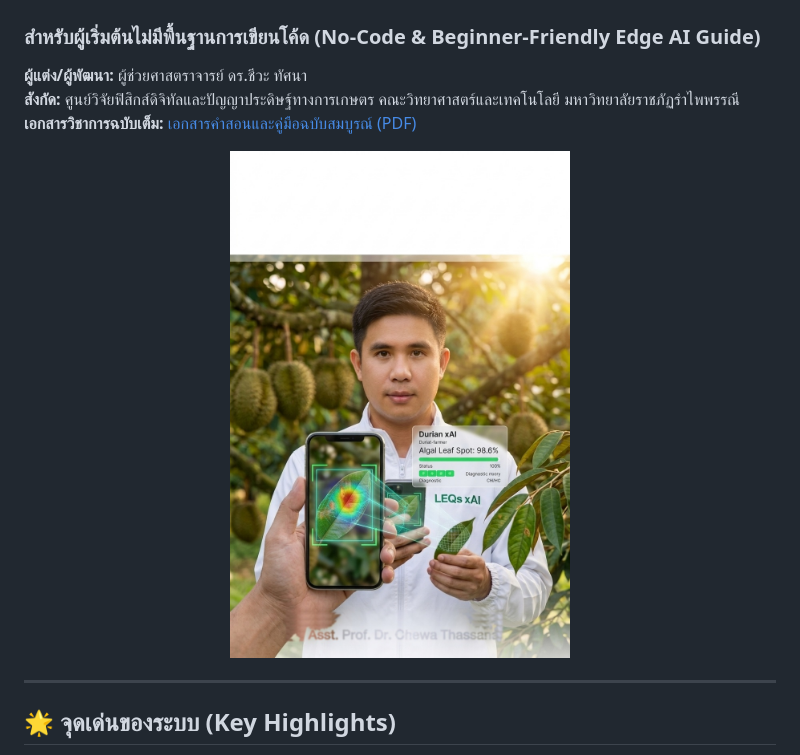
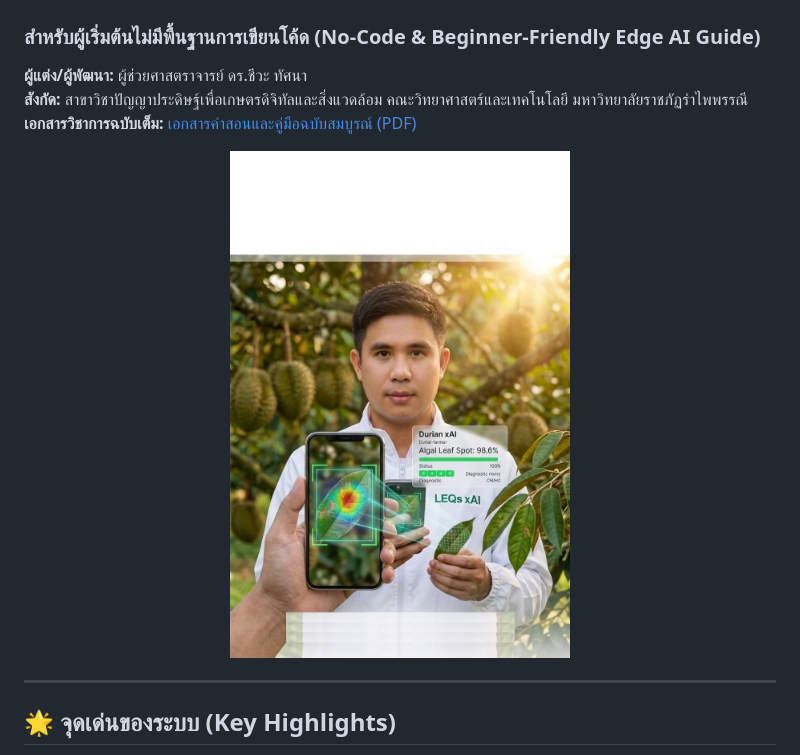
Before and after one commit to TsanaPhysics/opencv_pytorch, a Markdown page: README.md, the part around the change. Rendered like a GitHub page; pictures changed too: docs/figures/cover_art.jpg.

Commit message:
feat(cover): make title and author backgrounds 100% transparent and update affiliation to AI for Digital Agri & Environment

```diff
--- a/README.md
+++ b/README.md
@@ -2,7 +2,7 @@
 ### สำหรับผู้เริ่มต้นไม่มีพื้นฐานการเขียนโค้ด (No-Code & Beginner-Friendly Edge AI Guide)
 
 **ผู้แต่ง/ผู้พัฒนา:** ผู้ช่วยศาสตราจารย์ ดร.ชีวะ ทัศนา
-**สังกัด:** ศูนย์วิจัยฟิสิกส์ดิจิทัลและปัญญาประดิษฐ์ทางการเกษตร คณะวิทยาศาสตร์และเทคโนโลยี มหาวิทยาลัยราชภัฏรำไพพรรณี
+**สังกัด:** สาขาวิชาปัญญาประดิษฐ์เพื่อเกษตรดิจิทัลและสิ่งแวดล้อม คณะวิทยาศาสตร์และเทคโนโลยี มหาวิทยาลัยราชภัฏรำไพพรรณี
 **เอกสารวิชาการฉบับเต็ม:** [เอกสารคำสอนและคู่มือฉบับสมบูรณ์ (PDF)](file:///Applications/XAMPP/xamppfiles/htdocs/G3_Agri_Microbiology_SmartFarm/3.6_CV-pytorch/docs/main.pdf)
 
 <p align="center">
```
Also changed, not shown: docs/figures/cover_v6_durian_xai_ar.jpg, 3 other files.
